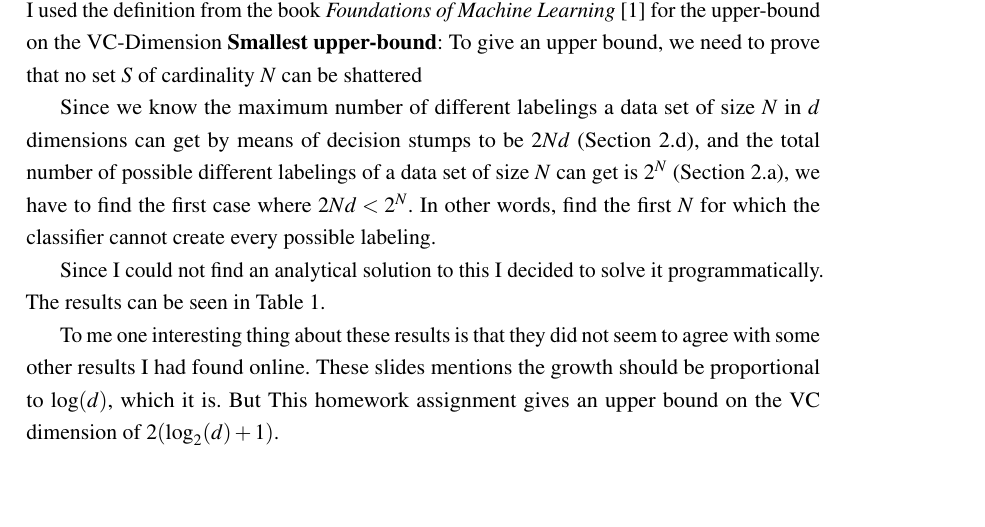
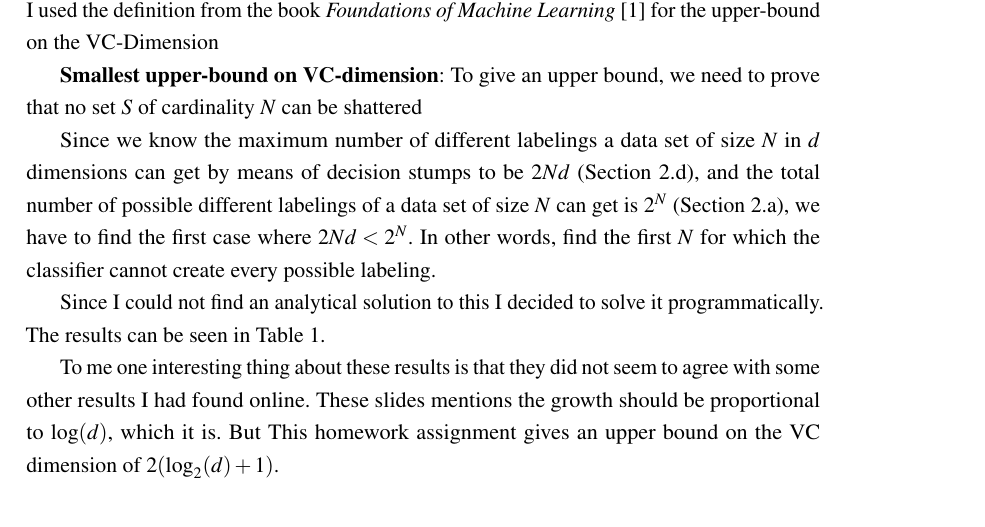
Before and after one commit to Frans-db/ml2.final-assignment, a LaTeX document (report/main.tex): part of page 7 of 7, cut so that both start at the same text. Compiled offline with pdfLaTeX.

```diff
--- a/report/main.tex
+++ b/report/main.tex
@@ -192,7 +192,8 @@
 \subsection{Using the bound from Exercise 3.d, determine the smallest upper-bound on the VC-dimension for decision stumps for dimensionalities $d ∈ \{1, 2, 3, 4, 5, 6, 7, 8, 1024, 2^{100}\}$}
 \label{sec:3e}
 I used the definition from the book \textit{Foundations of Machine Learning} \cite{foundations_of_machine_learning} for the upper-bound on the VC-Dimension
-\textbf{Smallest upper-bound}: To give an upper bound, we need to prove that no set $S$ of cardinality $N$ can be shattered
+
+\textbf{Smallest upper-bound on VC-dimension}: To give an upper bound, we need to prove that no set $S$ of cardinality $N$ can be shattered
 
 Since we know the maximum number of different labelings a data set of size $N$ in $d$ dimensions can get by means of decision stumps to be $2Nd$ (Section \ref{sec:2d}), and the total number of possible different labelings of a data set of size $N$ can get is $2^N$ (Section \ref{sec:2a}), we have to find the first case where $2Nd < 2^N$. In other words, find the first $N$ for which the classifier cannot create every possible labeling.
 
```
Also changed, not shown: code/2f.py (added), report/main.pdf.
